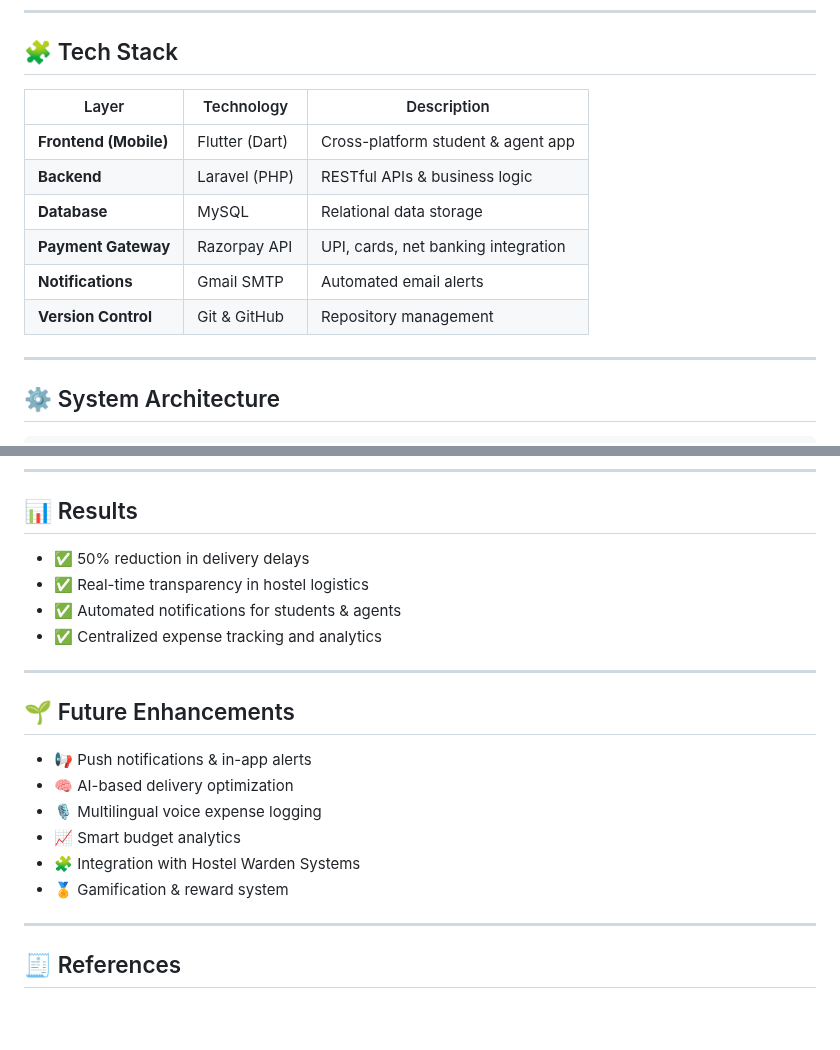
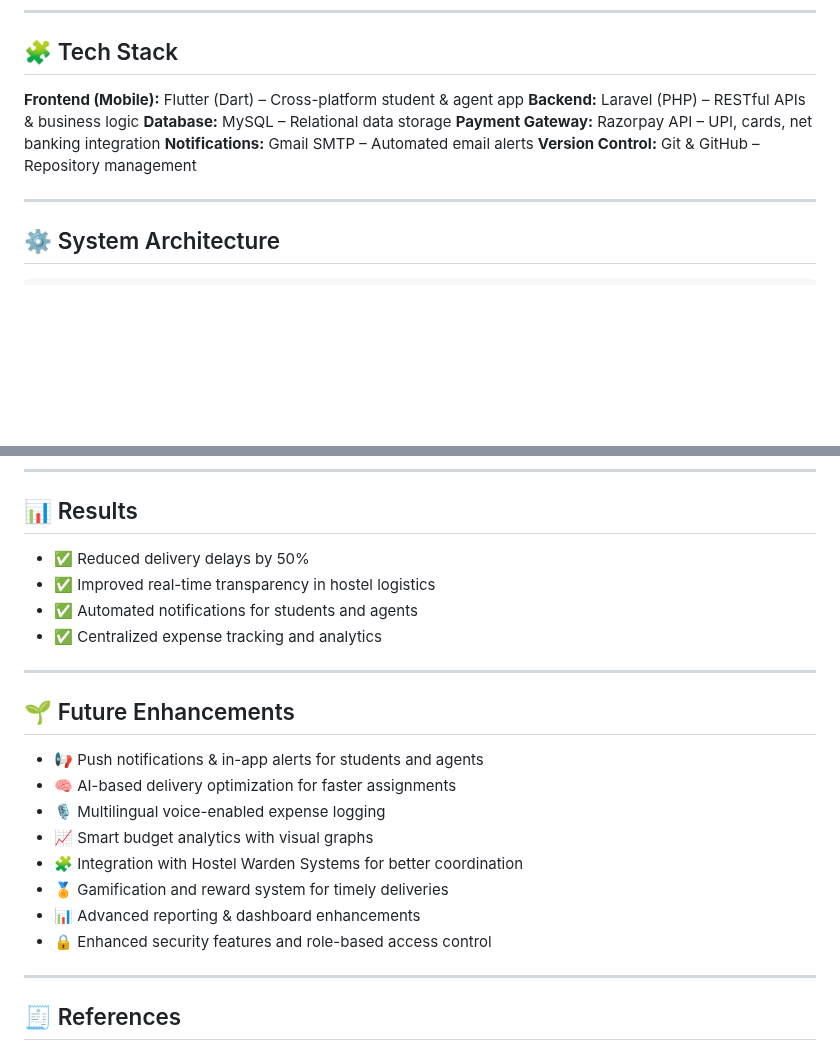
Before and after one commit to TanviUC/smart-hostel-delivery-service-and-expense-tracker, a Markdown page: README.md, 2 parts joined by grey strips. Drawn GitHub-style; blank space fills up the shorter version.

```diff
--- a/README.md
+++ b/README.md
@@ -50,14 +50,12 @@ A **hybrid web & mobile application** that streamlines **hostel delivery coordin
 
 ## 🧩 Tech Stack
 
-| Layer                 | Technology     | Description                         |
-| --------------------- | -------------- | ----------------------------------- |
-| **Frontend (Mobile)** | Flutter (Dart) | Cross-platform student & agent app  |
-| **Backend**           | Laravel (PHP)  | RESTful APIs & business logic       |
-| **Database**          | MySQL          | Relational data storage             |
-| **Payment Gateway**   | Razorpay API   | UPI, cards, net banking integration |
-| **Notifications**     | Gmail SMTP     | Automated email alerts              |
-| **Version Control**   | Git & GitHub   | Repository management               |
+**Frontend (Mobile):** Flutter (Dart) – Cross-platform student & agent app
+**Backend:** Laravel (PHP) – RESTful APIs & business logic
+**Database:** MySQL – Relational data storage
+**Payment Gateway:** Razorpay API – UPI, cards, net banking integration
+**Notifications:** Gmail SMTP – Automated email alerts
+**Version Control:** Git & GitHub – Repository management
 
 ---
 
@@ -126,21 +124,23 @@ flutter run
 
 ## 📊 Results
 
-* ✅ 50% reduction in delivery delays
-* ✅ Real-time transparency in hostel logistics
-* ✅ Automated notifications for students & agents
+* ✅ Reduced delivery delays by 50%
+* ✅ Improved real-time transparency in hostel logistics
+* ✅ Automated notifications for students and agents
 * ✅ Centralized expense tracking and analytics
 
 ---
 
 ## 🌱 Future Enhancements
 
-* 📢 Push notifications & in-app alerts
-* 🧠 AI-based delivery optimization
-* 🎙️ Multilingual voice expense logging
-* 📈 Smart budget analytics
-* 🧩 Integration with Hostel Warden Systems
-* 🏅 Gamification & reward system
+* 📢 Push notifications & in-app alerts for students and agents
+* 🧠 AI-based delivery optimization for faster assignments
+* 🎙️ Multilingual voice-enabled expense logging
+* 📈 Smart budget analytics with visual graphs
+* 🧩 Integration with Hostel Warden Systems for better coordination
+* 🏅 Gamification and reward system for timely deliveries
+* 📊 Advanced reporting & dashboard enhancements
+* 🔒 Enhanced security features and role-based access control
 
 ---
 
```
